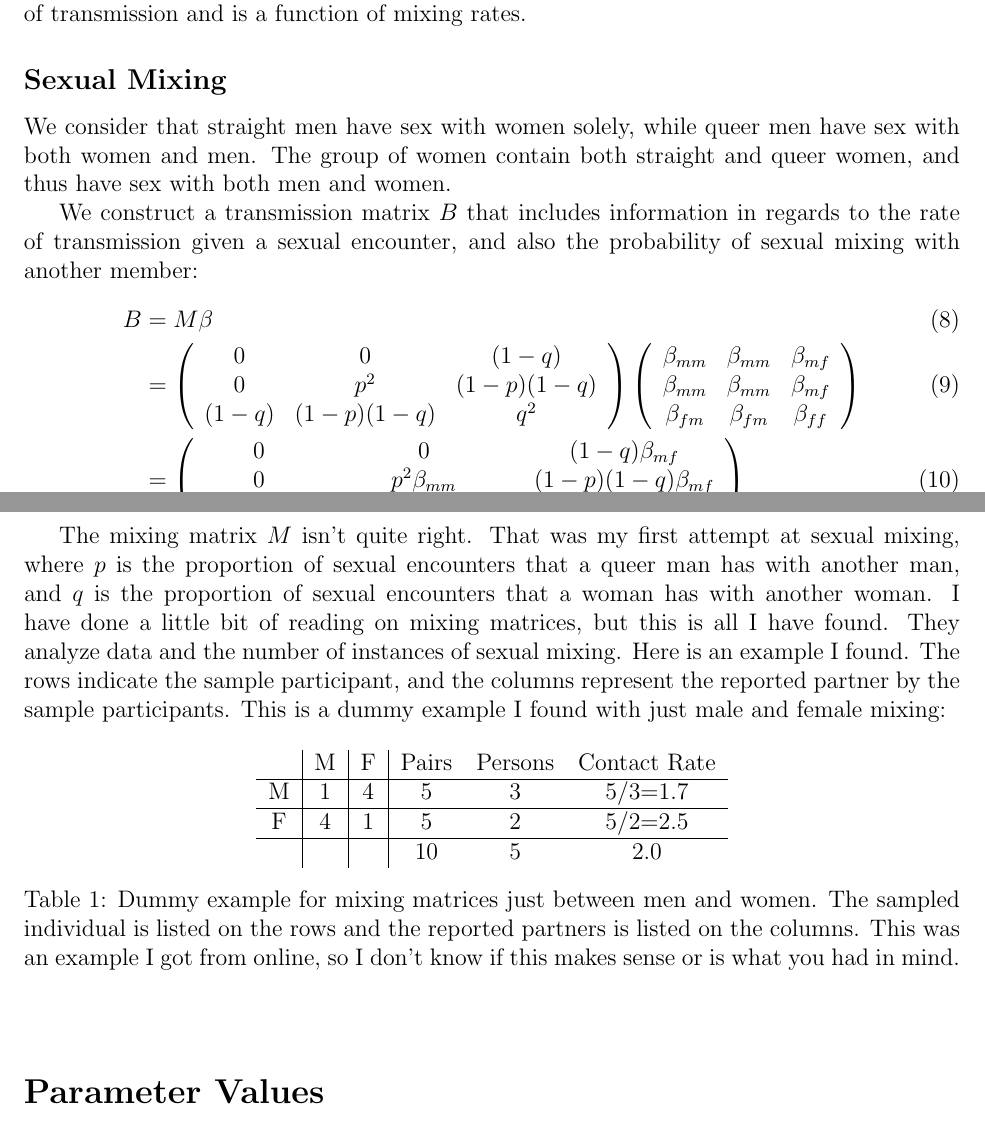
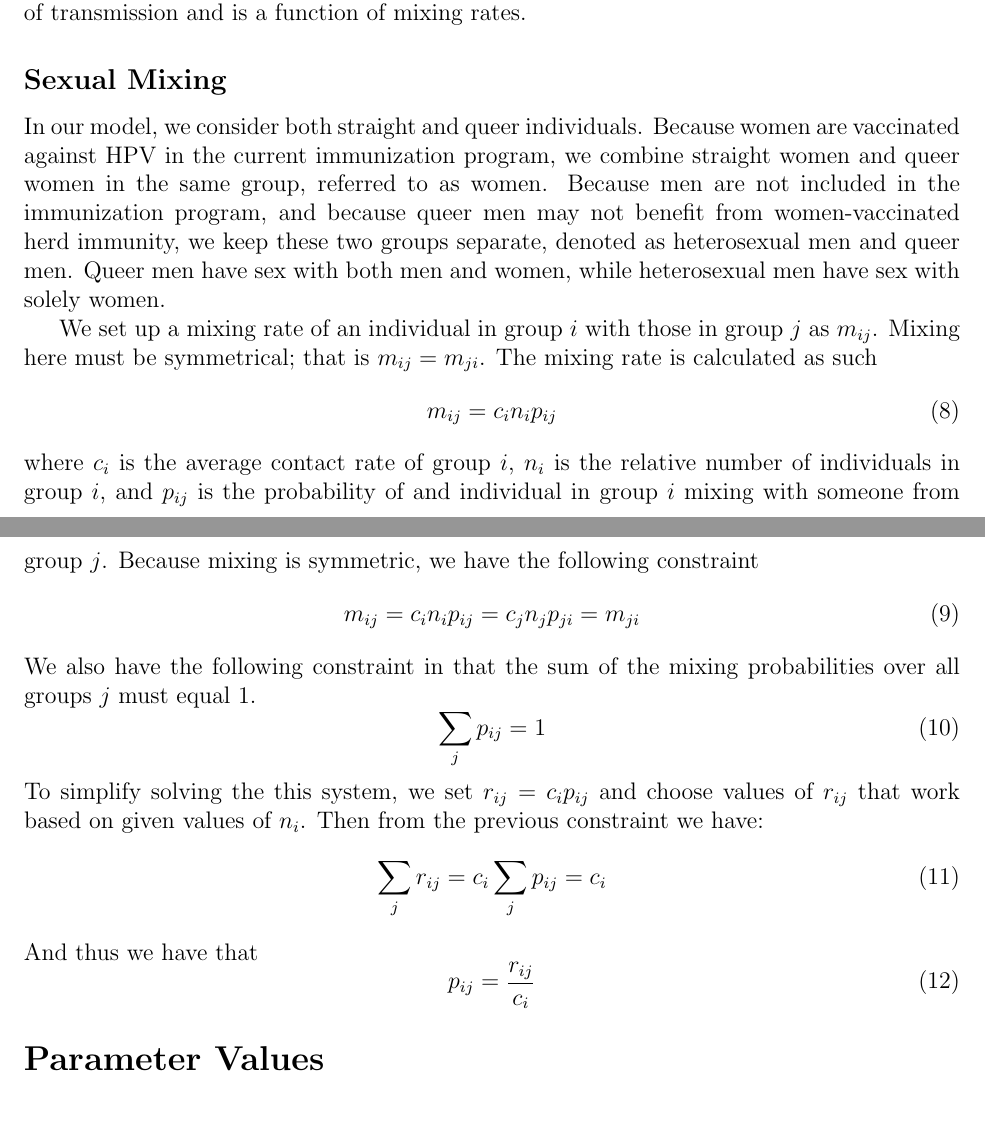
Before and after one commit to dushoff/SEER_HPV, a LaTeX document (Notes/Notes.tex): two parts of pages 3 and 4 of 4, joined at a grey line, cut so that both start at the same text. Compiled offline with pdfLaTeX.

Commit message:
edited notes to include some information about mixing rates

```diff
--- a/Notes/Notes.tex
+++ b/Notes/Notes.tex
@@ -135,42 +135,28 @@ where $i$ refers to either straight men, queer men, or women.  The parameter $\l
 
 \subsection*{Sexual Mixing}
 
-We consider that straight men have sex with women solely, while queer men have sex with both women and men.  The group of women contain both straight and queer women, and thus have sex with both men and women.
+In our model, we consider both straight and queer individuals.  Because women are vaccinated against HPV in the current immunization program, we combine straight women and queer women in the same group, referred to as women.  Because men are not included in the immunization program, and because queer men may not benefit from women-vaccinated herd immunity, we keep these two groups separate, denoted as heterosexual men and queer men.  Queer men have sex with both men and women, while heterosexual men have sex with solely women.
 
-We construct a transmission matrix $B$ that includes information in regards to the rate of transmission given a sexual encounter, and also the probability of sexual mixing with another member:
-\begin{align}
-B&=M\beta\\
-&=\left(\begin{array}{c c c}
-0 & 0 & (1-q) \\
-0 & p^2 & (1-p)(1-q) \\
-(1-q) & (1-p)(1-q) & q^2
-\end{array}\right)\left(\begin{array}{c c c}
-\beta_{mm} & \beta_{mm} & \beta_{mf}\\
-\beta_{mm} & \beta_{mm} & \beta_{mf}\\
-\beta_{fm} & \beta_{fm} & \beta_{ff}
-\end{array}\right)\\
-&=\left(\begin{array}{c c c}
-0 & 0 & (1-q)\beta_{mf} \\
-0 & p^2\beta_{mm} & (1-p)(1-q)\beta_{mf}\\
-(1-q)\beta_{fm} & (1-p)(1-q)\beta_{fm} & q^2\beta_{ff}
-\end{array}\right)
-\end{align}
-
-The mixing matrix $M$ isn't quite right.  That was my first attempt at sexual mixing, where $p$ is the proportion of sexual encounters that a queer man has with another man, and $q$ is the proportion of sexual encounters that a woman has with another woman.  I have done a little bit of reading on mixing matrices, but this is all I have found.  They analyze data and the number of instances of sexual mixing.  Here is an example I found.  The rows indicate the sample participant, and the columns represent the reported partner by the sample participants.  This is a dummy example I found with just male and female mixing:
-\begin{table}[h!]
-\begin{center}
-\begin{tabular} {c |c | c |  c c c }
- & M & F & Pairs & Persons & Contact Rate\\
- \hline
- M & 1 & 4 & 5 & 3 & 5/3=1.7\\
- \hline
- F & 4 & 1 & 5 & 2 & 5/2=2.5\\
- \hline
- & & & 10 & 5 & 2.0
-\end{tabular}
-\caption{Dummy example for mixing matrices just between men and women.  The sampled individual is listed on the rows and the reported partners is listed on the columns.  This was an example I got from online, so I don't know if this makes sense or is what you had in mind.}
-\end{center}
-\end{table}
+We set up a mixing rate of an individual in group $i$ with those in group $j$ as $m_{ij}$.  Mixing here must be symmetrical; that is $m_{ij}=m_{ji}$.  The mixing rate is calculated as such
+\begin{equation}
+m_{ij} = c_i n_i p_{ij}
+\end{equation}
+where $c_i$ is the average contact rate of group $i$, $n_i$ is the relative number of individuals in group $i$, and $p_{ij}$ is the probability of and individual in group $i$ mixing with someone from group $j$.  Because mixing is symmetric, we have the following constraint
+\begin{equation}
+m_{ij} = c_i n_i p_{ij} = c_j n_j p_{ji} = m_{ji}
+\end{equation}
+We also have the following constraint in that the sum of the mixing probabilities over all groups $j$ must equal 1.
+\begin{equation}
+\sum_j p_{ij} = 1
+\end{equation}
+To simplify solving the this system, we set $r_{ij}=c_ip_{ij}$ and choose values of $r_{ij}$ that work based on given values of $n_i$.  Then from the previous constraint we have:
+\begin{equation}
+\sum_j r_{ij} = c_i \sum_j p_{ij} = c_i
+\end{equation}
+And thus we have that
+\begin{equation}
+p_{ij}=\frac{r_{ij}}{c_i}
+\end{equation}
 
 \section*{Parameter Values}
 
```
Also changed, not shown: Notes/Notes.tex (2 more changed lines), 1 other file.
